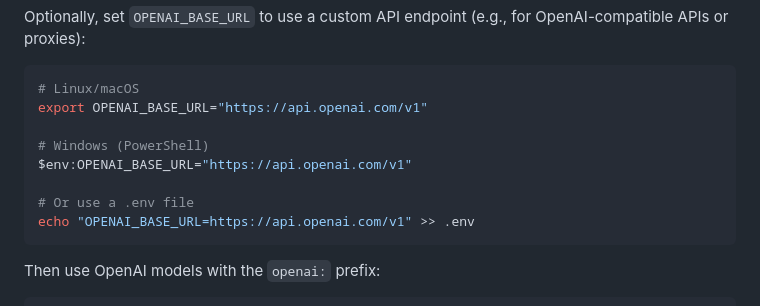
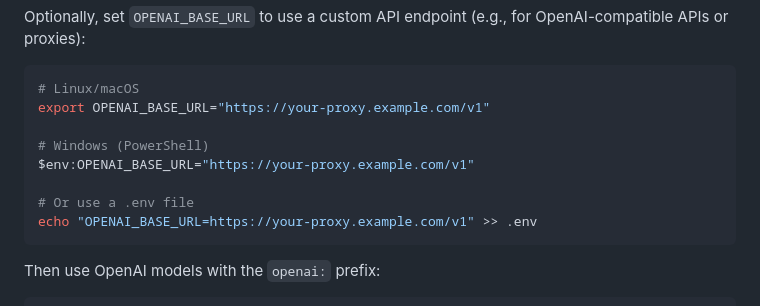
Before and after one commit to sinedied/amv, a Markdown page: README.md, the part around the change. Rendered like a GitHub page.

Commit message:
docs: use realistic example for OPENAI_BASE_URL
Co-authored-by: sinedied <593151+sinedied@users.noreply.github.com>

````diff
--- a/README.md
+++ b/README.md
@@ -125,13 +125,13 @@ Optionally, set `OPENAI_BASE_URL` to use a custom API endpoint (e.g., for OpenAI
 
 ```bash
 # Linux/macOS
-export OPENAI_BASE_URL="https://api.openai.com/v1"
+export OPENAI_BASE_URL="https://your-proxy.example.com/v1"
 
 # Windows (PowerShell)
-$env:OPENAI_BASE_URL="https://api.openai.com/v1"
+$env:OPENAI_BASE_URL="https://your-proxy.example.com/v1"
 
 # Or use a .env file
-echo "OPENAI_BASE_URL=https://api.openai.com/v1" >> .env
+echo "OPENAI_BASE_URL=https://your-proxy.example.com/v1" >> .env
 ```
 
 Then use OpenAI models with the `openai:` prefix:
````
